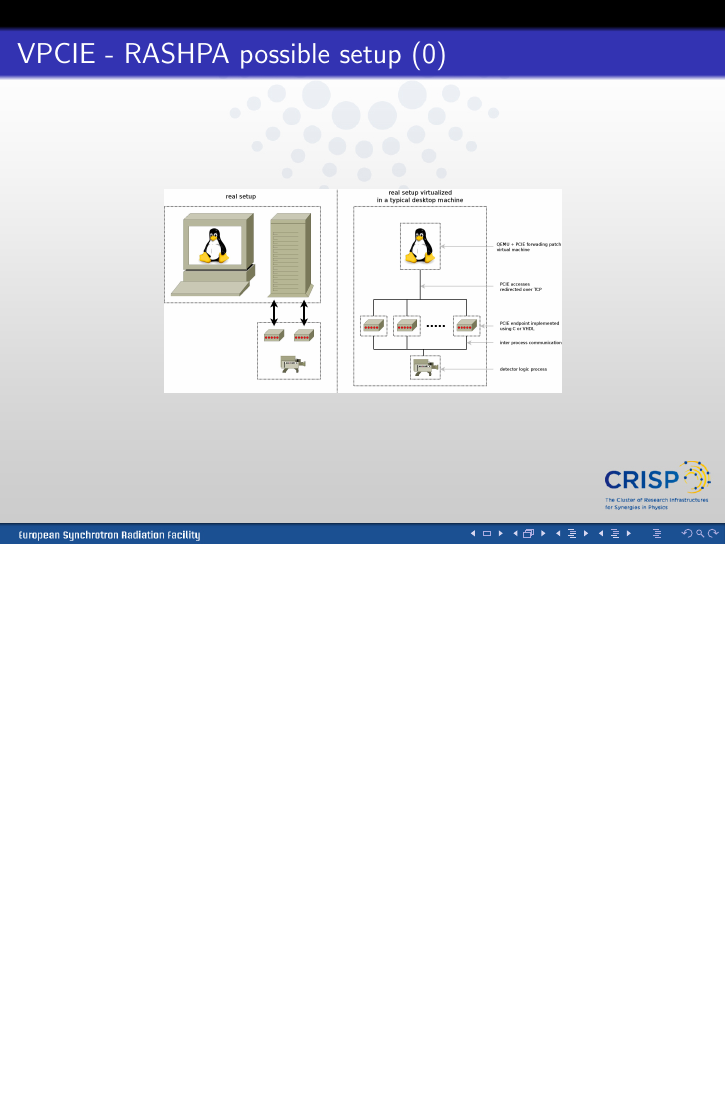
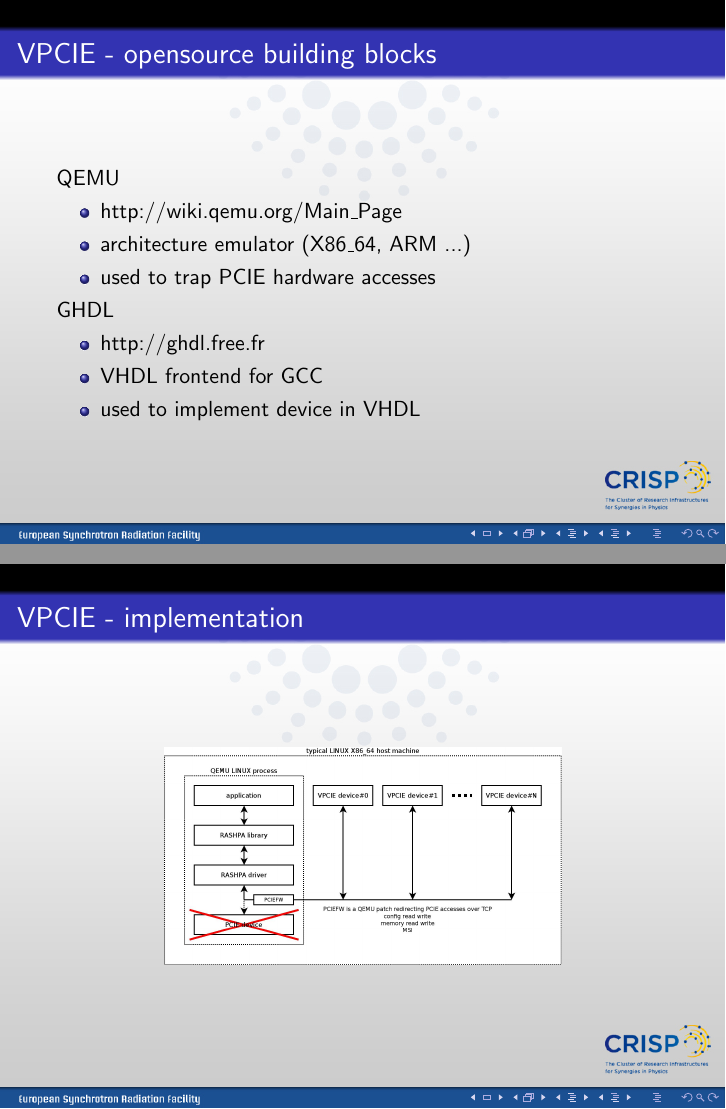
Before and after one commit to texane/vpcie, LaTeX slides (doc/crisp_psi_032013/main.tex): page 11 of 19 before the commit and pages 11 and 12 of 19 after it, the two joined at a grey line, the shorter picture padded with empty space. Compiled offline with pdfLaTeX.

Commit message:
[ update ] crisp_psi_032013

```diff
--- a/doc/crisp_psi_032013/main.tex
+++ b/doc/crisp_psi_032013/main.tex
@@ -125,10 +125,3 @@ The use of hardware virtualization in RASHPA
   \end{itemize}
 \end{frame}
 
-\begin{frame}{VPCIE - RASHPA possible setup (0)}
-  \begin{center}
-  \includegraphics[width=70mm]{pic/dv_vpcie/main.jpeg}
-  \end{center}
-\end{frame}
-
-\begin{frame}{VPCIE - RASHPA possible setup (1)}
@@ -150,6 +138,18 @@ The use of hardware virtualization in RASHPA
   \item VHDL frontend for GCC
   \item used to implement device in VHDL
   \end{itemize}
+\end{frame}
+
+\begin{frame}{VPCIE - implementation}
+  \begin{center}
+  \includegraphics[width=70mm]{pic/dv_implem/main.jpeg}
+  \end{center}
+\end{frame}
+
+\begin{frame}{VPCIE - RASHPA possible setup}
+  \begin{center}
+  \includegraphics[width=70mm]{pic/dv_vpcie/main.jpeg}
+  \end{center}
 \end{frame}
 
 \begin{frame}{VPCIE - RASHPA backend}
```
Also changed, not shown: doc/crisp_psi_032013/main.pdf, doc/crisp_psi_032013/pic/dv_implem/main.jpeg (added), doc/crisp_psi_032013/pic/dv_rashpa/main.jpeg (deleted), doc/crisp_psi_032013/main.tex (5 more changed lines), 2 other files.
